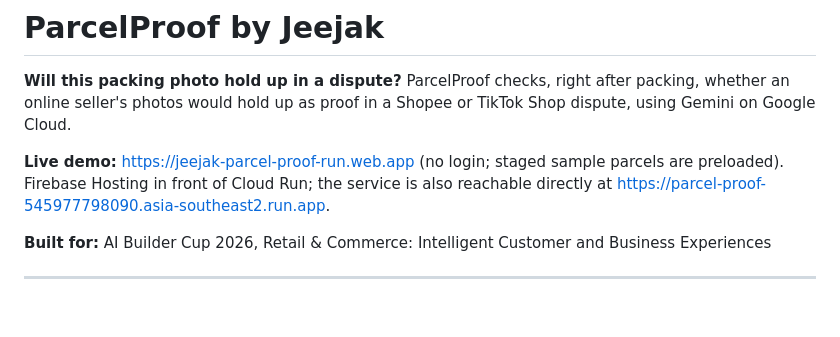
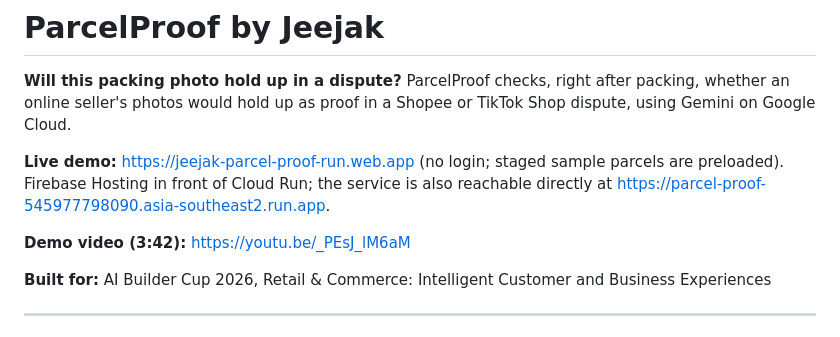
Before and after one commit to jeejak/parcel-proof, a Markdown page: README.md, the part around the change. GitHub-like rendering; blank space fills up the shorter version.

Commit message:
docs: README links the demo video

```diff
--- a/README.md
+++ b/README.md
@@ -3,6 +3,8 @@
 **Will this packing photo hold up in a dispute?** ParcelProof checks, right after packing, whether an online seller's photos would hold up as proof in a Shopee or TikTok Shop dispute, using Gemini on Google Cloud.
 
 **Live demo:** https://jeejak-parcel-proof-run.web.app (no login; staged sample parcels are preloaded). Firebase Hosting in front of Cloud Run; the service is also reachable directly at https://parcel-proof-545977798090.asia-southeast2.run.app.
+
+**Demo video (3:42):** https://youtu.be/_PEsJ_lM6aM
 
 **Built for:** AI Builder Cup 2026, Retail & Commerce: Intelligent Customer and Business Experiences
 
```
